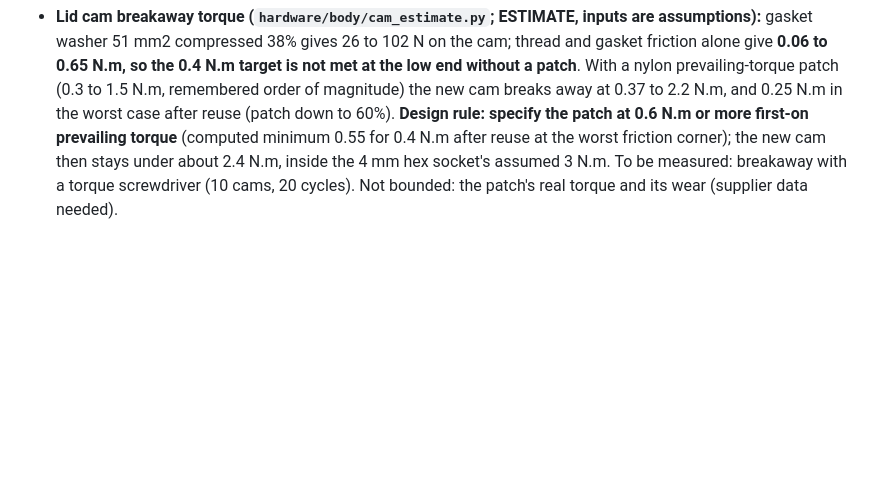
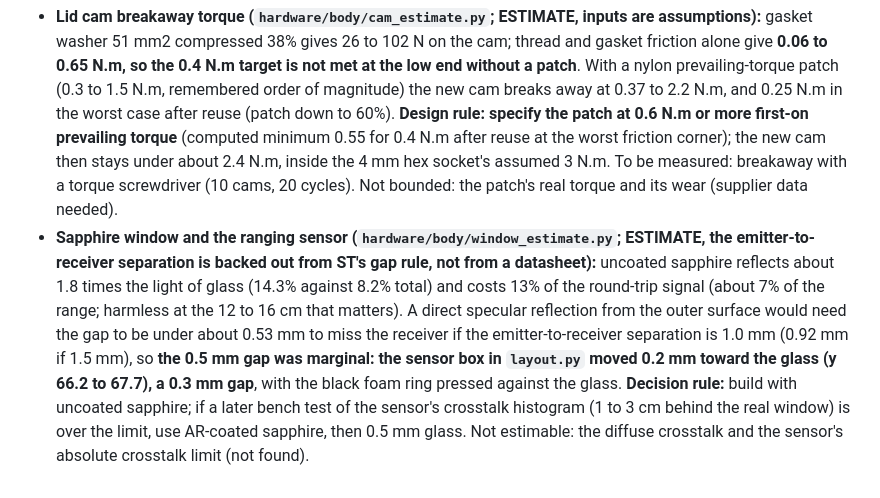
Before and after one commit to jacob-rn-wallace/jpl-nanorover, a Markdown page: docs/mechanical-spec.md, the part around the change. GitHub-like rendering; blank space fills up the shorter version.

```diff
--- a/docs/mechanical-spec.md
+++ b/docs/mechanical-spec.md
@@ -72,3 +72,4 @@ Each strut carries one wheel motor, so **two wires per strut, eight across the f
 
 Purchasing is deferred, so values that need a physical test are estimated with a range, designed to, and tagged ESTIMATE until a test replaces them (`CLAUDE.md`). To be measured later is listed with each.
 - **Lid cam breakaway torque (`hardware/body/cam_estimate.py`; ESTIMATE, inputs are assumptions):** gasket washer 51 mm2 compressed 38% gives 26 to 102 N on the cam; thread and gasket friction alone give **0.06 to 0.65 N.m, so the 0.4 N.m target is not met at the low end without a patch**. With a nylon prevailing-torque patch (0.3 to 1.5 N.m, remembered order of magnitude) the new cam breaks away at 0.37 to 2.2 N.m, and 0.25 N.m in the worst case after reuse (patch down to 60%). **Design rule: specify the patch at 0.6 N.m or more first-on prevailing torque** (computed minimum 0.55 for 0.4 N.m after reuse at the worst friction corner); the new cam then stays under about 2.4 N.m, inside the 4 mm hex socket's assumed 3 N.m. To be measured: breakaway with a torque screwdriver (10 cams, 20 cycles). Not bounded: the patch's real torque and its wear (supplier data needed).
+- **Sapphire window and the ranging sensor (`hardware/body/window_estimate.py`; ESTIMATE, the emitter-to-receiver separation is backed out from ST's gap rule, not from a datasheet):** uncoated sapphire reflects about 1.8 times the light of glass (14.3% against 8.2% total) and costs 13% of the round-trip signal (about 7% of the range; harmless at the 12 to 16 cm that matters). A direct specular reflection from the outer surface would need the gap to be under about 0.53 mm to miss the receiver if the emitter-to-receiver separation is 1.0 mm (0.92 mm if 1.5 mm), so **the 0.5 mm gap was marginal: the sensor box in `layout.py` moved 0.2 mm toward the glass (y 66.2 to 67.7), a 0.3 mm gap**, with the black foam ring pressed against the glass. **Decision rule:** build with uncoated sapphire; if a later bench test of the sensor's crosstalk histogram (1 to 3 cm behind the real window) is over the limit, use AR-coated sapphire, then 0.5 mm glass. Not estimable: the diffuse crosstalk and the sensor's absolute crosstalk limit (not found).
```
Also changed, not shown: docs/handover.md (+1 -0 lines), docs/images/body-layout.png, 6 other files.
